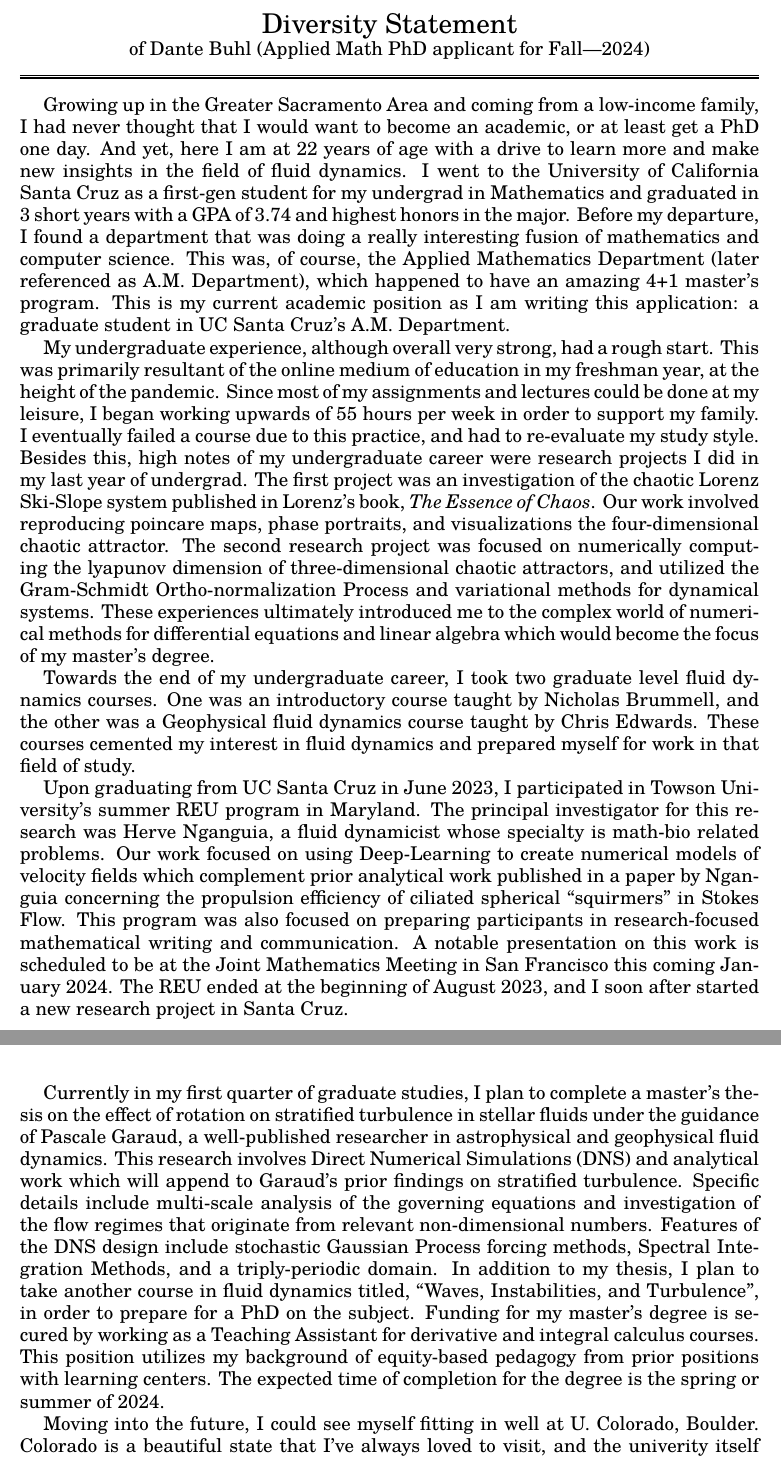
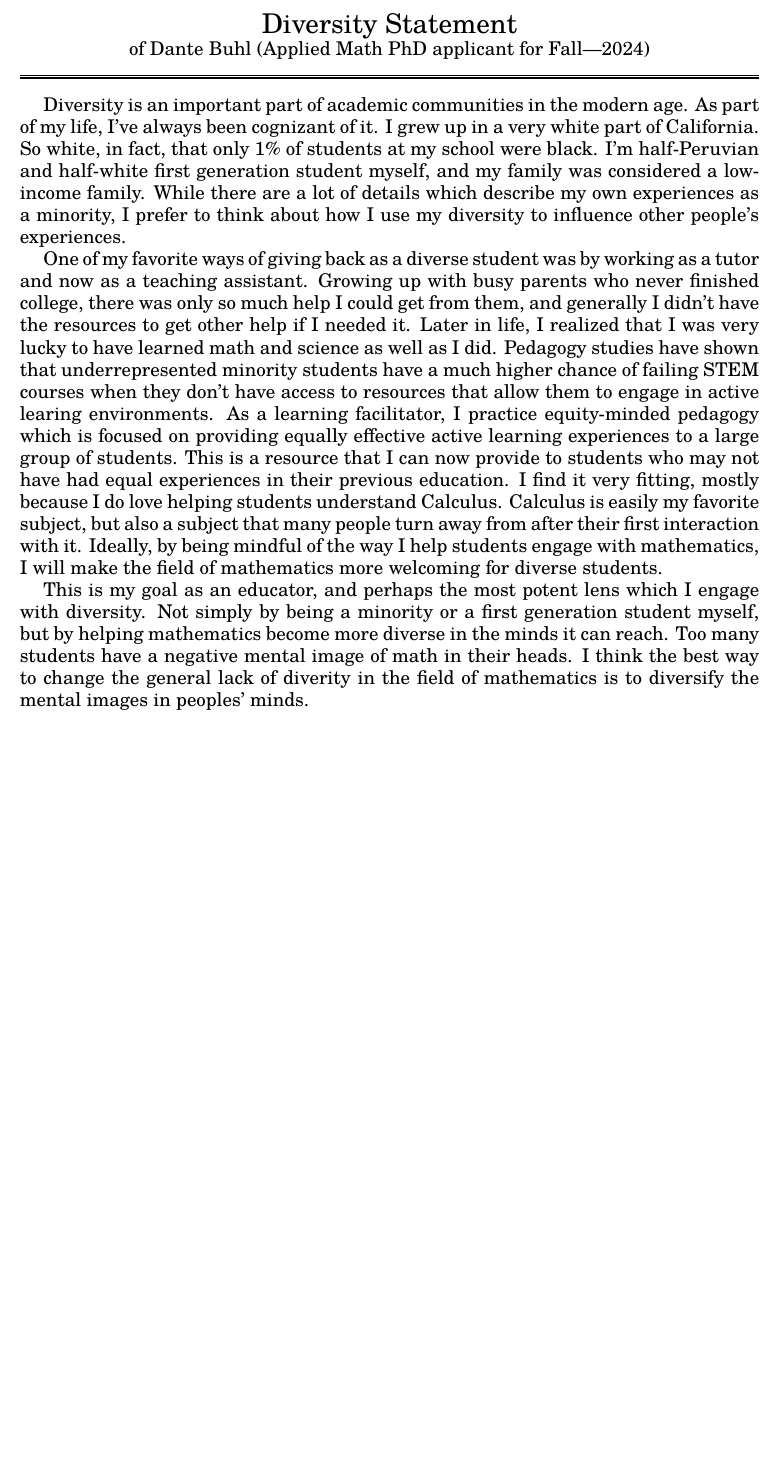
Before and after one commit to dbuhl8/phdapps, a LaTeX document (sop/Boulder/ds.tex): two parts of pages 1 and 2 of 2 before the commit and part of the page after it, the two joined at a grey line, cut so that both start at the same text, the shorter picture padded with empty space. Compiled offline with pdfLaTeX.

Commit message:
Finished Boulder App and fixed CV misprint

```diff
--- a/sop/Boulder/ds.tex
+++ b/sop/Boulder/ds.tex
@@ -44,25 +44,11 @@
 \bigskip
 
 \large
-%Intro
-Growing up in the Greater Sacramento Area and coming from a low-income family, I had never thought that I would want to become an academic, or at least get a PhD one day. And yet, here I am at 22 years of age with a drive to learn more and make new insights in the field of fluid dynamics. I went to the University of California Santa Cruz as a first-gen student for my undergrad in Mathematics and graduated in 3 short years with a GPA of 3.74 and highest honors in the major. Before my departure, I found a department that was doing a really interesting fusion of mathematics and computer science. This was, of course, the Applied Mathematics Department (later referenced as A.M. Department), which happened to have an amazing 4+1 master's program. This is my current academic position as I am writing this application: a graduate student in UC Santa Cruz's A.M. Department.
 
-%Undergrad
-My undergraduate experience, although overall very strong, had a rough start. This was primarily resultant of the online medium of education in my freshman year, at the height of the pandemic. Since most of my assignments and lectures could be done at my leisure, I began working upwards of 55 hours per week in order to support my family. I eventually failed a course due to this practice, and had to re-evaluate my study style. Besides this, high notes of my undergraduate career were research projects I did in my last year of undergrad. The first project was an investigation of the chaotic Lorenz Ski-Slope system published in Lorenz's book, \textit{The Essence of Chaos}. Our work involved reproducing poincare maps, phase portraits, and visualizations the four-dimensional chaotic attractor. The second research project was focused on numerically computing the lyapunov dimension of three-dimensional chaotic attractors, and utilized the Gram-Schmidt Ortho-normalization Process and variational methods for dynamical systems. These experiences ultimately introduced me to the complex world of numerical methods for differential equations and linear algebra which would become the focus of my master's degree.
+Diversity is an important part of academic communities in the modern age. As part of my life, I've always been cognizant of it. I grew up in a very white part of California. So white, in fact, that only 1\% of students at my school were black. I'm half-Peruvian and half-white first generation student myself, and my family was considered a low-income family. While there are a lot of details which describe my own experiences as a minority, I prefer to think about how I use my diversity to influence other people's experiences.
 
-Towards the end of my undergraduate career, I took two graduate level fluid dynamics courses. One was an introductory course taught by Nicholas Brummell, and the other was a Geophysical fluid dynamics course taught by Chris Edwards. These courses cemented my interest in fluid dynamics and prepared myself for work in that field of study.
+One of my favorite ways of giving back as a diverse student was by working as a tutor and now as a teaching assistant. Growing up with busy parents who never finished college, there was only so much help I could get from them, and generally I didn't have the resources to get other help if I needed it. Later in life, I realized that I was very lucky to have learned math and science as well as I did. Pedagogy studies have shown that underrepresented minority students have a much higher chance of failing STEM courses when they don't have access to resources that allow them to engage in active learing environments. As a learning facilitator, I practice equity-minded pedagogy which is focused on providing equally effective active learning experiences to a large group of students. This is a resource that I can now provide to students who may not have had equal experiences in their previous education. I find it very fitting, mostly because I do love helping students understand Calculus. Calculus is easily my favorite subject, but also a subject that many people turn away from after their first interaction with it. Ideally, by being mindful of the way I help students engage with mathematics, I will make the field of mathematics more welcoming for diverse students.
 
-%Grad
-Upon graduating from UC Santa Cruz in June 2023, I participated in Towson University's summer REU program in Maryland. The principal investigator for this research was Herve Nganguia, a fluid dynamicist whose specialty is math-bio related problems. Our work focused on using Deep-Learning to create numerical models of velocity fields which complement prior analytical work published in a paper by Nganguia concerning the propulsion efficiency of ciliated spherical ``squirmers'' in Stokes Flow. This program was also focused on preparing participants in research-focused mathematical writing and communication. A notable presentation on this work is scheduled to be at the Joint Mathematics Meeting in San Francisco this coming January 2024. The REU ended at the beginning of August 2023, and I soon after started a new research project in Santa Cruz.
-
-Currently in my first quarter of graduate studies, I plan to complete a master's thesis on the effect of rotation on stratified turbulence in stellar fluids under the guidance of Pascale Garaud, a well-published researcher in astrophysical and geophysical fluid dynamics. This research involves Direct Numerical Simulations (DNS) and analytical work which will append to Garaud's prior findings on stratified turbulence. Specific details include multi-scale analysis of the governing equations and investigation of the flow regimes that originate from relevant non-dimensional numbers. Features of the DNS design include stochastic Gaussian Process forcing methods, Spectral Integration Methods, and a triply-periodic domain. In addition to my thesis, I plan to take another course in fluid dynamics titled, ``Waves, Instabilities, and Turbulence'', in order to prepare for a PhD on the subject. Funding for my master's degree is secured by working as a Teaching Assistant for derivative and integral calculus courses. This position utilizes my background of equity-based pedagogy from prior positions with learning centers. The expected time of completion for the degree is the spring or summer of 2024.
-
-%Transition to future with a specific school and why I could be good there. For Boulder, I want to get experience with Fluid Dynanics and work with John Crimaldi (Ecological Fluid Dynamics Lab), Mark Hoefer (Dispersive Hydrodynamics Lab), and or Keith Julien(astro and geo instabilities)
-Moving into the future, I could see myself fitting in well at U. Colorado, Boulder. Colorado is a beautiful state that I've always loved to visit, and the univerity itself has a very exciting diversity of Fluid Dynamics groups. One of the names at Boulder that I've heard a lot about from the fluid dynamics faculty at UC Santa Cruz is that of Keith Julien. Julien's recent work on quasi-geostrophic flows is not only interesting, but is focused on topics that I've already learned about and would enjoy exploring more. F-plain approximations and Ekman boundary layers for example, are concepts I have studied and appreciated in Geophysical fluid dynamics already. Other faculty with highly appealing programs are John Crimaldi and Mark Hoefer. I've known about Crimaldi's fluid dynamics lab since my freshman year, and the work and graphics that his lab produces are very inspiring. Though I don't have an awful amount of lab experience besides physics labs at UC Santa Cruz, being a part of a lab that conducts experiements is a dream of mine and something I would be very dedicated to. With a good bit of math-bio and fluid dynamics work in my past, I'm sure I could find a research project in the Ecological Fluid Dynamics Lab. As for Mark Hoefer, the Dispersive Hydrodynamics Lab seems focused on the style of research that I've done well in the past. With a mix of asymptotic analysis and numerical methods, studying nonlinearity in Navier-Stokes and other physics-related PDE's is what I've been trained in and would love to continue doing in the future. The topic of nonlinear waves is exciting exactly because of how difficult they are to study and yet they seem fascinating and involve some of the most interesting goephysical phenomenon studied today. Regardless of the group, I'd be more than happy to study at the University of Colorado Boulder and join the renowned community of fluid dynamicists there.
-
-%Conclusion
-Ultimately, I'm a proud and hard-working student with a passion for working with Navier-Stokes and Fluid Dynamics. With a career of engineering and applied mathematics research in mind, a PhD would further my interests greatly and bring me into a position of being able to do advanced work in engineering fields later in life. My recent academic experiences have culminated into a well rounded foundation for PhD research and I look forward to navigating opportunities in the future. Thank you for considering me in your program.
-
-%The prospect of continuing to do advanced research in this field is highly attractive, both in the realms of numerical work and analytical work. My experience with prior research projects has helped me understand in which research situations I thrive in and those which I do not. I'm very excited to do more work in the future and find my place in a new project. Thank you for considering me in your program.
+This is my goal as an educator, and perhaps the most potent lens which I engage with diversity. Not simply by being a minority or a first generation student myself, but by helping mathematics become more diverse in the minds it can reach. Too many students have a negative mental image of math in their heads. I think the best way to change the general lack of diverity in the field of mathematics is to diversify the mental images in peoples' minds.
 
 \end{document}
```
Also changed, not shown: CV/cv.tex (+0 -2 lines), sop/Boulder/ds.pdf (added), 10 other files.
